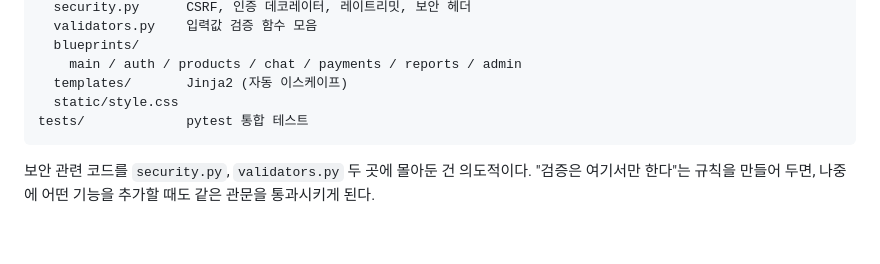
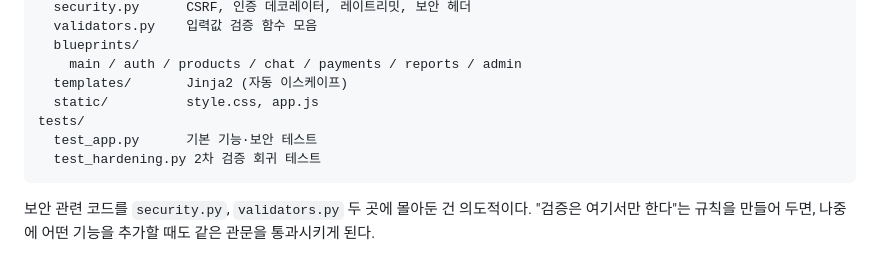
Before and after one commit to Haeun322/secure_coding, a Markdown page: docs/REPORT.md, the part around the change. Rendered like a GitHub page; blank space fills up the shorter version.

Commit message:
보고서 파일 트리 최신화(app.js, 테스트 파일 반영)
Co-Authored-By: Claude Opus 4.8 (1M context) <noreply@anthropic.com>

````diff
--- a/docs/REPORT.md
+++ b/docs/REPORT.md
@@ -95,8 +95,10 @@ app/
   blueprints/
     main / auth / products / chat / payments / reports / admin
   templates/       Jinja2 (자동 이스케이프)
-  static/style.css
-tests/             pytest 통합 테스트
+  static/          style.css, app.js
+tests/
+  test_app.py      기본 기능·보안 테스트
+  test_hardening.py 2차 검증 회귀 테스트
 ```
 
 보안 관련 코드를 `security.py`, `validators.py` 두 곳에 몰아둔 건 의도적이다.
````
